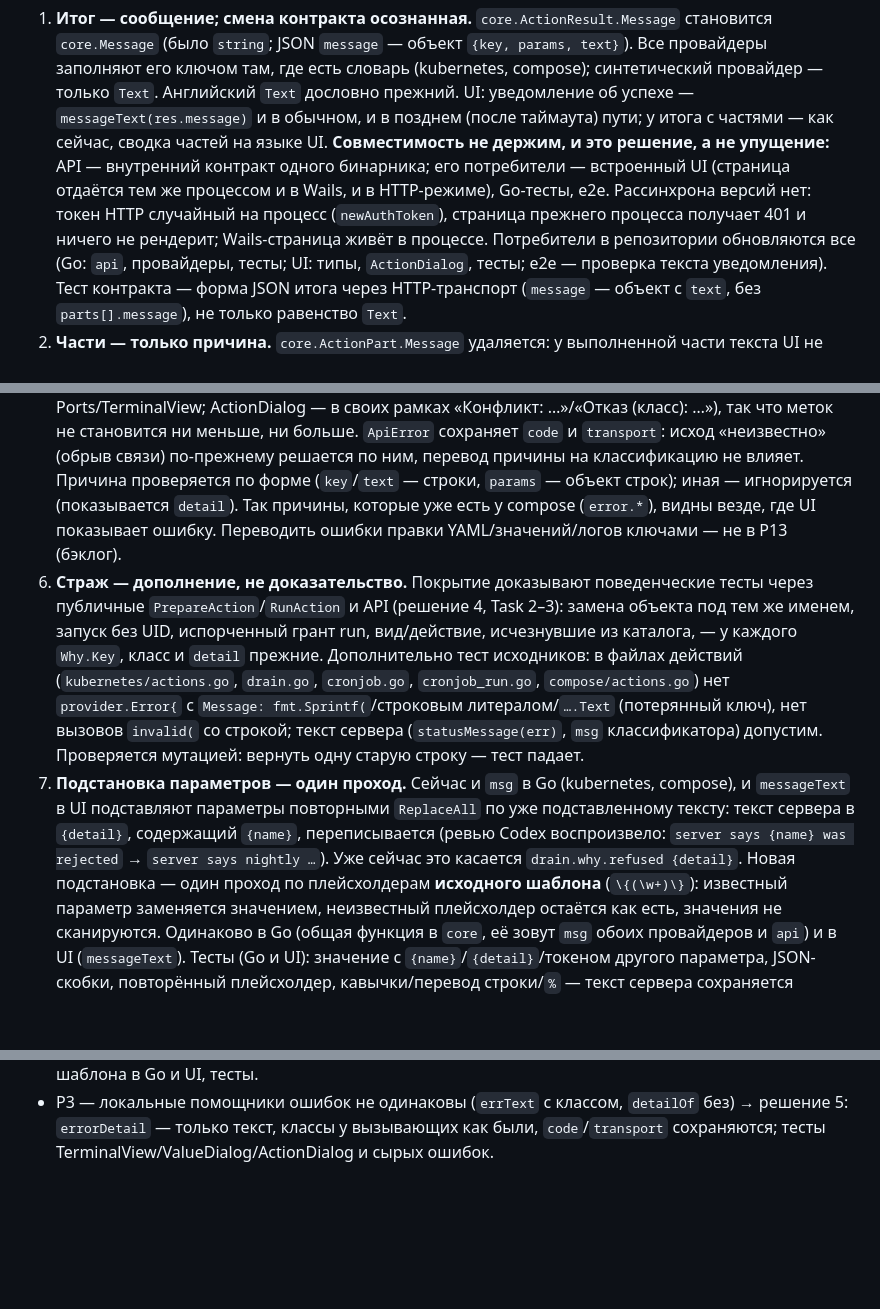
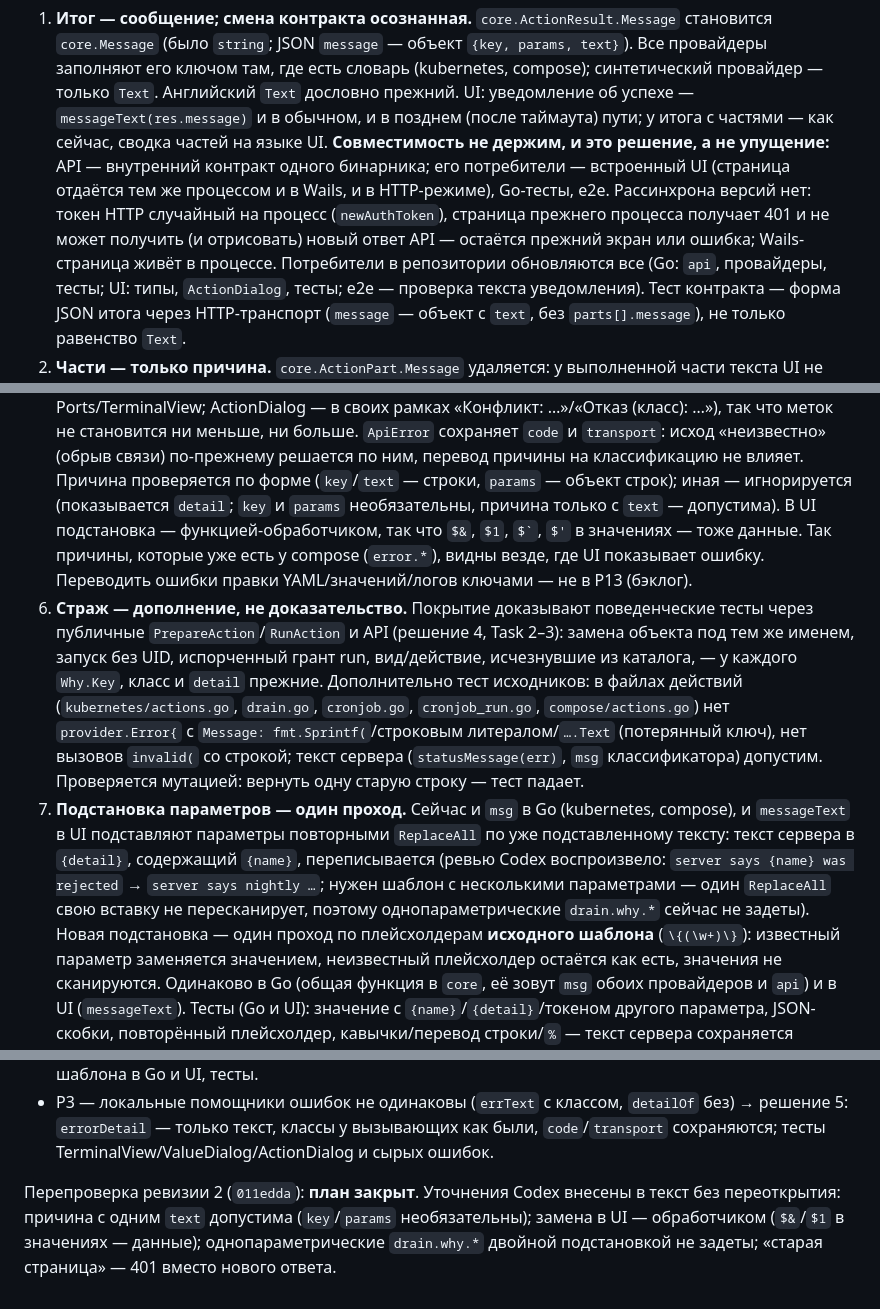
Before and after one commit to Sipaha/spk-ocular, a Markdown page: docs/plans/2026-09-30-p13-action-outcomes-i18n.md, 3 parts joined by grey strips. GitHub-like rendering; blank space fills up the shorter version.

Commit message:
docs: P13 plan closed by Codex (rev 2 + implementation precisions)

```diff
--- a/docs/plans/2026-09-30-p13-action-outcomes-i18n.md
+++ b/docs/plans/2026-09-30-p13-action-outcomes-i18n.md
@@ -44,7 +44,8 @@ Wails кладёт JSON самой ошибки). UI показывает при
    упущение:** API — внутренний контракт одного бинарника; его потребители — встроенный UI
    (страница отдаётся тем же процессом и в Wails, и в HTTP-режиме), Go-тесты, e2e. Рассинхрона
    версий нет: токен HTTP случайный на процесс (`newAuthToken`), страница прежнего процесса
-   получает 401 и ничего не рендерит; Wails-страница живёт в процессе. Потребители в репозитории
+   получает 401 и не может получить (и отрисовать) новый ответ API — остаётся прежний экран или
+   ошибка; Wails-страница живёт в процессе. Потребители в репозитории
    обновляются все (Go: `api`, провайдеры, тесты; UI: типы, `ActionDialog`, тесты; e2e —
    проверка текста уведомления). Тест контракта — форма JSON итога через HTTP-транспорт
    (`message` — объект с `text`, без `parts[].message`), не только равенство `Text`.
@@ -101,7 +102,9 @@ Wails кладёт JSON самой ошибки). UI показывает при
    `ApiError` сохраняет `code` и `transport`: исход «неизвестно» (обрыв связи) по-прежнему
    решается по ним, перевод причины на классификацию не влияет. Причина проверяется по форме
    (`key`/`text` — строки, `params` — объект строк); иная — игнорируется (показывается
-   `detail`). Так причины, которые уже есть у compose (`error.*`), видны везде, где UI
+   `detail`; `key` и `params` необязательны, причина только с `text` — допустима). В UI
+   подстановка — функцией-обработчиком, так что `$&`, `$1`, `` $` ``, `$'` в значениях — тоже
+   данные. Так причины, которые уже есть у compose (`error.*`), видны везде, где UI
    показывает ошибку. Переводить ошибки правки YAML/значений/логов ключами — не в P13 (бэклог).
 6. **Страж — дополнение, не доказательство.** Покрытие доказывают поведенческие тесты через
    публичные `PrepareAction`/`RunAction` и API (решение 4, Task 2–3): замена объекта под тем же
@@ -114,8 +117,9 @@ Wails кладёт JSON самой ошибки). UI показывает при
 7. **Подстановка параметров — один проход.** Сейчас и `msg` в Go (kubernetes, compose), и
    `messageText` в UI подставляют параметры повторными `ReplaceAll` по уже подставленному
    тексту: текст сервера в `{detail}`, содержащий `{name}`, переписывается (ревью Codex
-   воспроизвело: `server says {name} was rejected` → `server says nightly …`). Уже сейчас это
-   касается `drain.why.refused {detail}`. Новая подстановка — один проход по плейсхолдерам
+   воспроизвело: `server says {name} was rejected` → `server says nightly …`; нужен шаблон с
+   несколькими параметрами — один `ReplaceAll` свою вставку не пересканирует, поэтому
+   однопараметрические `drain.why.*` сейчас не задеты). Новая подстановка — один проход по плейсхолдерам
    **исходного шаблона** (`\{(\w+)\}`): известный параметр заменяется значением, неизвестный
    плейсхолдер остаётся как есть, значения не сканируются. Одинаково в Go (общая функция в
    `core`, её зовут `msg` обоих провайдеров и `api`) и в UI (`messageText`). Тесты (Go и UI):
@@ -190,3 +194,8 @@ Wails кладёт JSON самой ошибки). UI показывает при
 - P3 — локальные помощники ошибок не одинаковы (`errText` с классом, `detailOf` без) →
   решение 5: `errorDetail` — только текст, классы у вызывающих как были, `code`/`transport`
   сохраняются; тесты TerminalView/ValueDialog/ActionDialog и сырых ошибок.
+
+Перепроверка ревизии 2 (`011edda`): **план закрыт**. Уточнения Codex внесены в текст без
+переоткрытия: причина с одним `text` допустима (`key`/`params` необязательны); замена в UI —
+обработчиком (`$&`/`$1` в значениях — данные); однопараметрические `drain.why.*` двойной
+подстановкой не задеты; «старая страница» — 401 вместо нового ответа.
```
